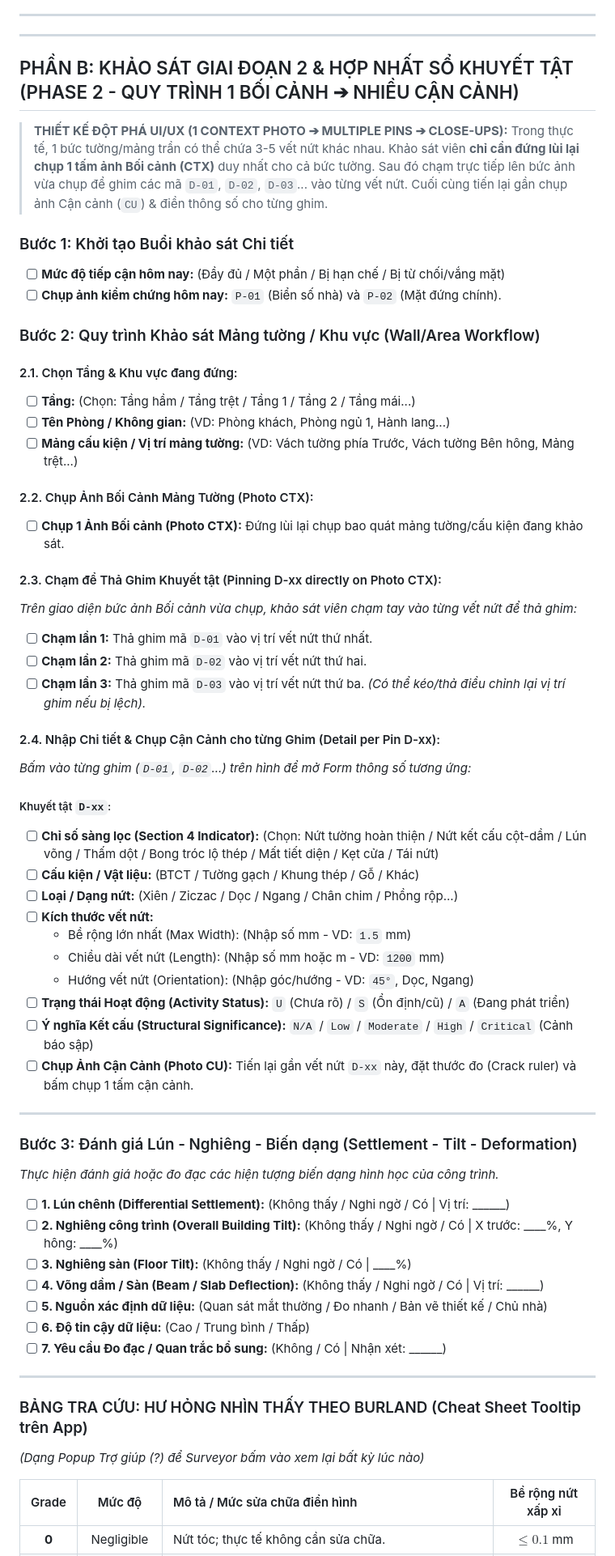
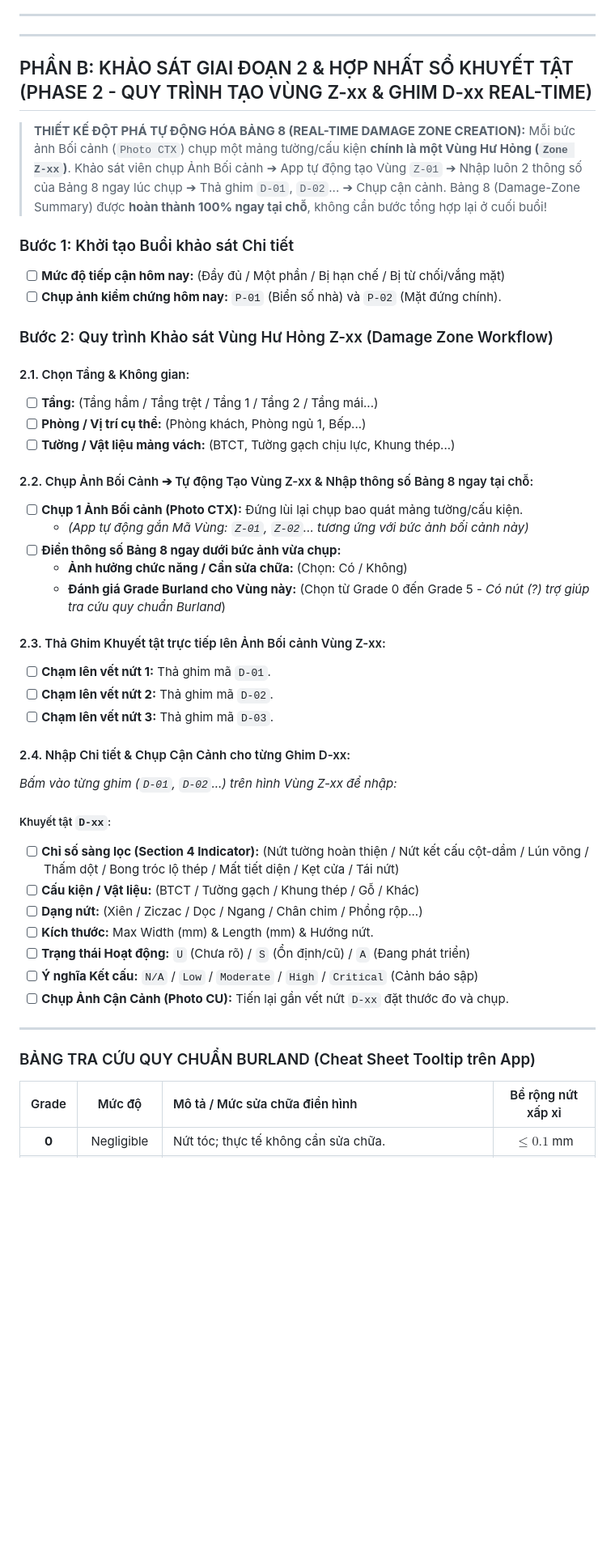
Before and after one commit to Vqd2k6/BCR-System, a Markdown page: SURVEY_QUESTIONS.md, the part around one of its changes. Shown at 81% size. Drawn GitHub-style; blank space fills up the shorter version.

Commit message:
Integrate Section 8 into real-time Zone creation workflow: 1 Photo CTX = 1 Zone Z-xx

```diff
--- a/SURVEY_QUESTIONS.md
+++ b/SURVEY_QUESTIONS.md
@@ -73,65 +73,51 @@ Dưới đây là toàn bộ danh sách các câu hỏi, trường thông tin v
 ---
 ---
 
-## PHẦN B: KHẢO SÁT GIAI ĐOẠN 2 & HỢP NHẤT SỔ KHUYẾT TẬT (PHASE 2 - QUY TRÌNH 1 BỐI CẢNH ➔ NHIỀU CẬN CẢNH)
+## PHẦN B: KHẢO SÁT GIAI ĐOẠN 2 & HỢP NHẤT SỔ KHUYẾT TẬT (PHASE 2 - QUY TRÌNH TẠO VÙNG Z-xx & GHIM D-xx REAL-TIME)
 
-> **THIẾT KẾ ĐỘT PHÁ UI/UX (1 CONTEXT PHOTO ➔ MULTIPLE PINS ➔ CLOSE-UPS):**
-> Trong thực tế, 1 bức tường/mảng trần có thể chứa 3-5 vết nứt khác nhau.
-> Khảo sát viên **chỉ cần đứng lùi lại chụp 1 tấm ảnh Bối cảnh (CTX)** duy nhất cho cả bức tường. Sau đó chạm trực tiếp lên bức ảnh vừa chụp để ghim các mã `D-01`, `D-02`, `D-03`... vào từng vết nứt. Cuối cùng tiến lại gần chụp ảnh Cận cảnh (`CU`) & điền thông số cho từng ghim.
+> **THIẾT KẾ ĐỘT PHÁ TỰ ĐỘNG HÓA BẢNG 8 (REAL-TIME DAMAGE ZONE CREATION):**
+> Mỗi bức ảnh Bối cảnh (`Photo CTX`) chụp một mảng tường/cấu kiện **chính là một Vùng Hư Hỏng (`Zone Z-xx`)**.
+> Khảo sát viên chụp Ảnh Bối cảnh ➔ App tự động tạo Vùng `Z-01` ➔ Nhập luôn 2 thông số của Bảng 8 ngay lúc chụp ➔ Thả ghim `D-01`, `D-02`... ➔ Chụp cận cảnh.
+> Bảng 8 (Damage-Zone Summary) được **hoàn thành 100% ngay tại chỗ**, không cần bước tổng hợp lại ở cuối buổi!
 
 ### Bước 1: Khởi tạo Buổi khảo sát Chi tiết
 - [ ] **Mức độ tiếp cận hôm nay:** (Đầy đủ / Một phần / Bị hạn chế / Bị từ chối/vắng mặt)
 - [ ] **Chụp ảnh kiểm chứng hôm nay:** `P-01` (Biển số nhà) và `P-02` (Mặt đứng chính).
 
-### Bước 2: Quy trình Khảo sát Mảng tường / Khu vực (Wall/Area Workflow)
+### Bước 2: Quy trình Khảo sát Vùng Hư Hỏng Z-xx (Damage Zone Workflow)
 
-#### 2.1. Chọn Tầng & Khu vực đang đứng:
-- [ ] **Tầng:** (Chọn: Tầng hầm / Tầng trệt / Tầng 1 / Tầng 2 / Tầng mái...)
-- [ ] **Tên Phòng / Không gian:** (VD: Phòng khách, Phòng ngủ 1, Hành lang...)
-- [ ] **Mảng cấu kiện / Vị trí mảng tường:** (VD: Vách tường phía Trước, Vách tường Bên hông, Mảng trệt...)
+#### 2.1. Chọn Tầng & Không gian:
+- [ ] **Tầng:** (Tầng hầm / Tầng trệt / Tầng 1 / Tầng 2 / Tầng mái...)
+- [ ] **Phòng / Vị trí cụ thể:** (Phòng khách, Phòng ngủ 1, Bếp...)
+- [ ] **Tường / Vật liệu mảng vách:** (BTCT, Tường gạch chịu lực, Khung thép...)
 
-#### 2.2. Chụp Ảnh Bối Cảnh Mảng Tường (Photo CTX):
-- [ ] **Chụp 1 Ảnh Bối cảnh (Photo CTX):** Đứng lùi lại chụp bao quát mảng tường/cấu kiện đang khảo sát.
+#### 2.2. Chụp Ảnh Bối Cảnh ➔ Tự động Tạo Vùng Z-xx & Nhập thông số Bảng 8 ngay tại chỗ:
+- [ ] **Chụp 1 Ảnh Bối cảnh (Photo CTX):** Đứng lùi lại chụp bao quát mảng tường/cấu kiện.
+  - *(App tự động gắn Mã Vùng: `Z-01`, `Z-02`... tương ứng với bức ảnh bối cảnh này)*
+- [ ] **Điền thông số Bảng 8 ngay dưới bức ảnh vừa chụp:**
+  - **Ảnh hưởng chức năng / Cần sửa chữa:** (Chọn: Có / Không)
+  - **Đánh giá Grade Burland cho Vùng này:** (Chọn từ Grade 0 đến Grade 5 - *Có nút (?) trợ giúp tra cứu quy chuẩn Burland*)
 
-#### 2.3. Chạm để Thả Ghim Khuyết tật (Pinning D-xx directly on Photo CTX):
-*Trên giao diện bức ảnh Bối cảnh vừa chụp, khảo sát viên chạm tay vào từng vết nứt để thả ghim:*
-- [ ] **Chạm lần 1:** Thả ghim mã `D-01` vào vị trí vết nứt thứ nhất.
-- [ ] **Chạm lần 2:** Thả ghim mã `D-02` vào vị trí vết nứt thứ hai.
-- [ ] **Chạm lần 3:** Thả ghim mã `D-03` vào vị trí vết nứt thứ ba.
-*(Có thể kéo/thả điều chỉnh lại vị trí ghim nếu bị lệch).*
+#### 2.3. Thả Ghim Khuyết tật trực tiếp lên Ảnh Bối cảnh Vùng Z-xx:
+- [ ] **Chạm lên vết nứt 1:** Thả ghim mã `D-01`.
+- [ ] **Chạm lên vết nứt 2:** Thả ghim mã `D-02`.
+- [ ] **Chạm lên vết nứt 3:** Thả ghim mã `D-03`.
 
-#### 2.4. Nhập Chi tiết & Chụp Cận Cảnh cho từng Ghim (Detail per Pin D-xx):
-*Bấm vào từng ghim (`D-01`, `D-02`...) trên hình để mở Form thông số tương ứng:*
+#### 2.4. Nhập Chi tiết & Chụp Cận Cảnh cho từng Ghim D-xx:
+*Bấm vào từng ghim (`D-01`, `D-02`...) trên hình Vùng Z-xx để nhập:*
 
 ##### Khuyết tật `D-xx`:
-- [ ] **Chỉ số sàng lọc (Section 4 Indicator):** (Chọn: Nứt tường hoàn thiện / Nứt kết cấu cột-dầm / Lún võng / Thấm dột / Bong tróc lộ thép / Mất tiết diện / Kẹt cửa / Tái nứt)
+- [ ] **Chỉ số sàng lọc (Section 4 Indicator):** (Nứt tường hoàn thiện / Nứt kết cấu cột-dầm / Lún võng / Thấm dột / Bong tróc lộ thép / Mất tiết diện / Kẹt cửa / Tái nứt)
 - [ ] **Cấu kiện / Vật liệu:** (BTCT / Tường gạch / Khung thép / Gỗ / Khác)
-- [ ] **Loại / Dạng nứt:** (Xiên / Ziczac / Dọc / Ngang / Chân chim / Phồng rộp...)
-- [ ] **Kích thước vết nứt:**
-  - Bề rộng lớn nhất (Max Width): (Nhập số mm - VD: `1.5` mm)
-  - Chiều dài vết nứt (Length): (Nhập số mm hoặc m - VD: `1200` mm)
-  - Hướng vết nứt (Orientation): (Nhập góc/hướng - VD: `45°`, Dọc, Ngang)
-- [ ] **Trạng thái Hoạt động (Activity Status):** `U` (Chưa rõ) / `S` (Ổn định/cũ) / `A` (Đang phát triển)
-- [ ] **Ý nghĩa Kết cấu (Structural Significance):** `N/A` / `Low` / `Moderate` / `High` / `Critical` (Cảnh báo sập)
-- [ ] **Chụp Ảnh Cận Cảnh (Photo CU):** Tiến lại gần vết nứt `D-xx` này, đặt thước đo (Crack ruler) và bấm chụp 1 tấm cận cảnh.
+- [ ] **Dạng nứt:** (Xiên / Ziczac / Dọc / Ngang / Chân chim / Phồng rộp...)
+- [ ] **Kích thước:** Max Width (mm) & Length (mm) & Hướng nứt.
+- [ ] **Trạng thái Hoạt động:** `U` (Chưa rõ) / `S` (Ổn định/cũ) / `A` (Đang phát triển)
+- [ ] **Ý nghĩa Kết cấu:** `N/A` / `Low` / `Moderate` / `High` / `Critical` (Cảnh báo sập)
+- [ ] **Chụp Ảnh Cận Cảnh (Photo CU):** Tiến lại gần vết nứt `D-xx` đặt thước đo và chụp.
 
 ---
 
-### Bước 3: Đánh giá Lún - Nghiêng - Biến dạng (Settlement - Tilt - Deformation)
-*Thực hiện đánh giá hoặc đo đạc các hiện tượng biến dạng hình học của công trình.*
-
-- [ ] **1. Lún chênh (Differential Settlement):** (Không thấy / Nghi ngờ / Có | Vị trí: ______)
-- [ ] **2. Nghiêng công trình (Overall Building Tilt):** (Không thấy / Nghi ngờ / Có | X trước: ____%, Y hông: ____%)
-- [ ] **3. Nghiêng sàn (Floor Tilt):** (Không thấy / Nghi ngờ / Có | ____%)
-- [ ] **4. Võng dầm / Sàn (Beam / Slab Deflection):** (Không thấy / Nghi ngờ / Có | Vị trí: ______)
-- [ ] **5. Nguồn xác định dữ liệu:** (Quan sát mắt thường / Đo nhanh / Bản vẽ thiết kế / Chủ nhà)
-- [ ] **6. Độ tin cậy dữ liệu:** (Cao / Trung bình / Thấp)
-- [ ] **7. Yêu cầu Đo đạc / Quan trắc bổ sung:** (Không / Có | Nhận xét: ______)
-
----
-
-### BẢNG TRA CỨU: HƯ HỎNG NHÌN THẤY THEO BURLAND (Cheat Sheet Tooltip trên App)
-*(Dạng Popup Trợ giúp (?) để Surveyor bấm vào xem lại bất kỳ lúc nào)*
+### BẢNG TRA CỨU QUY CHUẨN BURLAND (Cheat Sheet Tooltip trên App)
 
 | Grade | Mức độ | Mô tả / Mức sửa chữa điển hình | Bề rộng nứt xấp xỉ |
 | :---: | :---: | :--- | :---: |
```
Also changed, not shown: other parts of SURVEY_QUESTIONS.md (+28 -24 lines).
